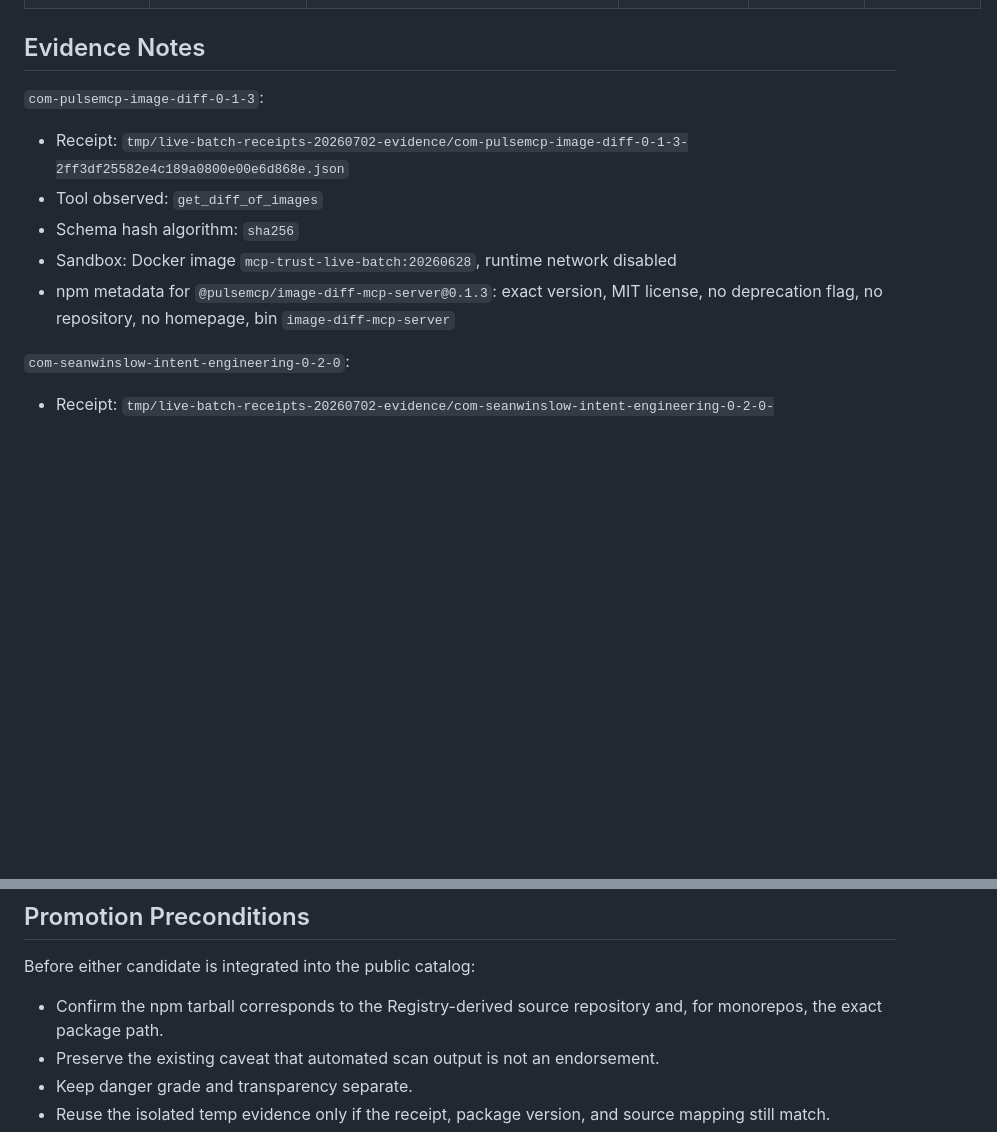
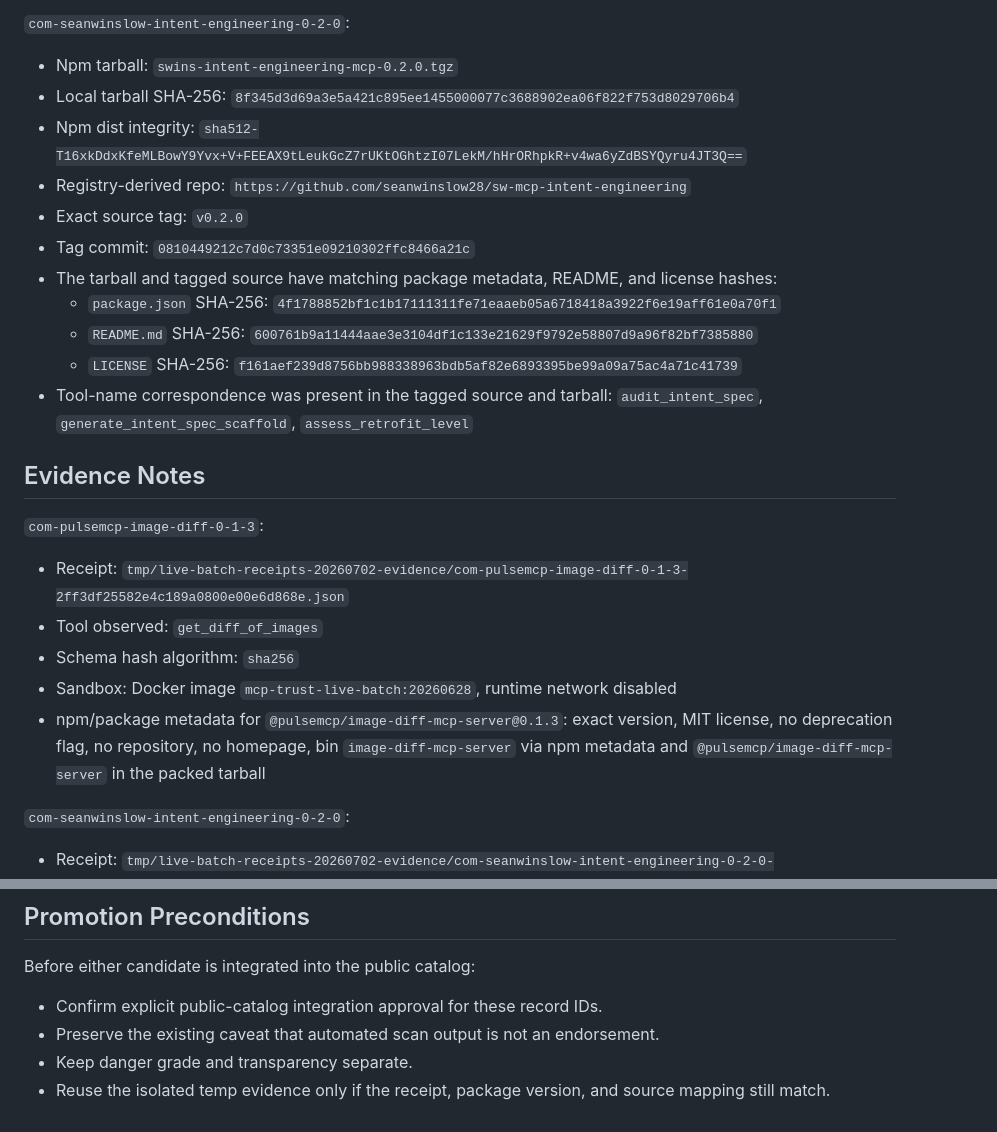
Before and after one commit to saagpatel/mcp-trust, a Markdown page: CORPUS-NEAR-NEXT-REVIEW.md, 2 parts joined by grey strips. Rendered like a GitHub page; blank space fills up the shorter version.

```diff
--- a/CORPUS-NEAR-NEXT-REVIEW.md
+++ b/CORPUS-NEAR-NEXT-REVIEW.md
@@ -32,3 +67,26 @@ before either entry is promoted into the public catalog.
+`com-seanwinslow-intent-engineering-0-2-0`:
+
+- Npm tarball: `swins-intent-engineering-mcp-0.2.0.tgz`
+- Local tarball SHA-256:
+  `8f345d3d69a3e5a421c895ee1455000077c3688902ea06f822f753d8029706b4`
+- Npm dist integrity:
+  `sha512-T16xkDdxKfeMLBowY9Yvx+V+FEEAX9tLeukGcZ7rUKtOGhtzI07LekM/hHrORhpkR+v4wa6yZdBSYQyru4JT3Q==`
+- Registry-derived repo:
+  `https://github.com/seanwinslow28/sw-mcp-intent-engineering`
+- Exact source tag: `v0.2.0`
+- Tag commit:
+  `0810449212c7d0c73351e09210302ffc8466a21c`
+- The tarball and tagged source have matching package metadata, README, and
+  license hashes:
+  - `package.json` SHA-256:
+    `4f1788852bf1c1b17111311fe71eaaeb05a6718418a3922f6e19aff61e0a70f1`
+  - `README.md` SHA-256:
+    `600761b9a11444aae3e3104df1c133e21629f9792e58807d9a96f82bf7385880`
+  - `LICENSE` SHA-256:
+    `f161aef239d8756bb988338963bdb5af82e6893395be99a09a75ac4a71c41739`
+- Tool-name correspondence was present in the tagged source and tarball:
+  `audit_intent_spec`, `generate_intent_spec_scaffold`,
+  `assess_retrofit_level`
 
 ## Evidence Notes
 
@@ -40,9 +98,10 @@ before either entry is promoted into the public catalog.
 - Schema hash algorithm: `sha256`
 - Sandbox: Docker image `mcp-trust-live-batch:20260628`, runtime network
   disabled
-- npm metadata for `@pulsemcp/image-diff-mcp-server@0.1.3`:
+- npm/package metadata for `@pulsemcp/image-diff-mcp-server@0.1.3`:
   exact version, MIT license, no deprecation flag, no repository, no homepage,
-  bin `image-diff-mcp-server`
+  bin `image-diff-mcp-server` via npm metadata and
+  `@pulsemcp/image-diff-mcp-server` in the packed tarball
 
 `com-seanwinslow-intent-engineering-0-2-0`:
 
@@ -61,8 +120,7 @@ before either entry is promoted into the public catalog.
 
 Before either candidate is integrated into the public catalog:
 
-- Confirm the npm tarball corresponds to the Registry-derived source repository
-  and, for monorepos, the exact package path.
+- Confirm explicit public-catalog integration approval for these record IDs.
 - Preserve the existing caveat that automated scan output is not an
   endorsement.
 - Keep danger grade and transparency separate.
```
Also changed, not shown: other parts of CORPUS-NEAR-NEXT-REVIEW.md (+42 -7 lines), HANDOFF.md (+3 -4 lines).
